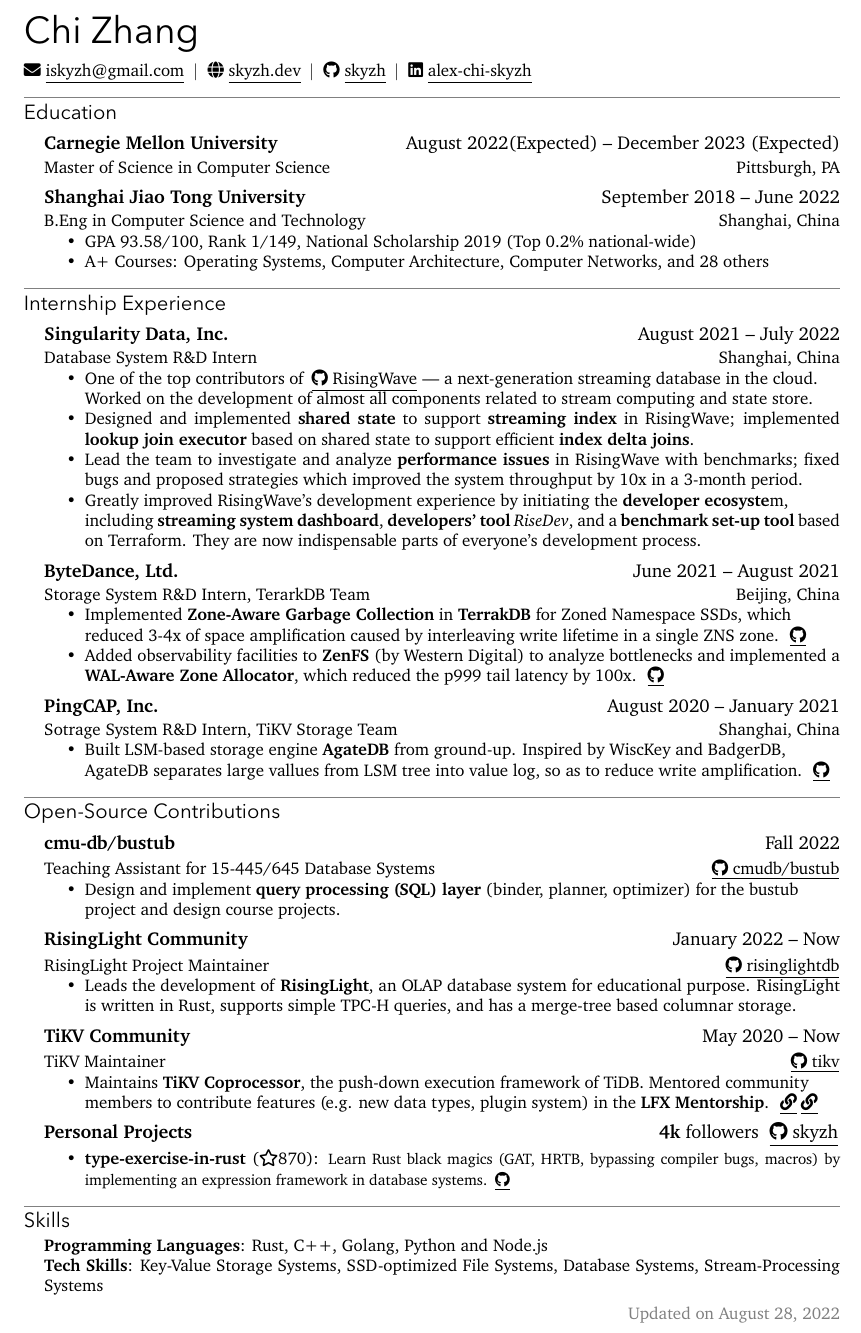
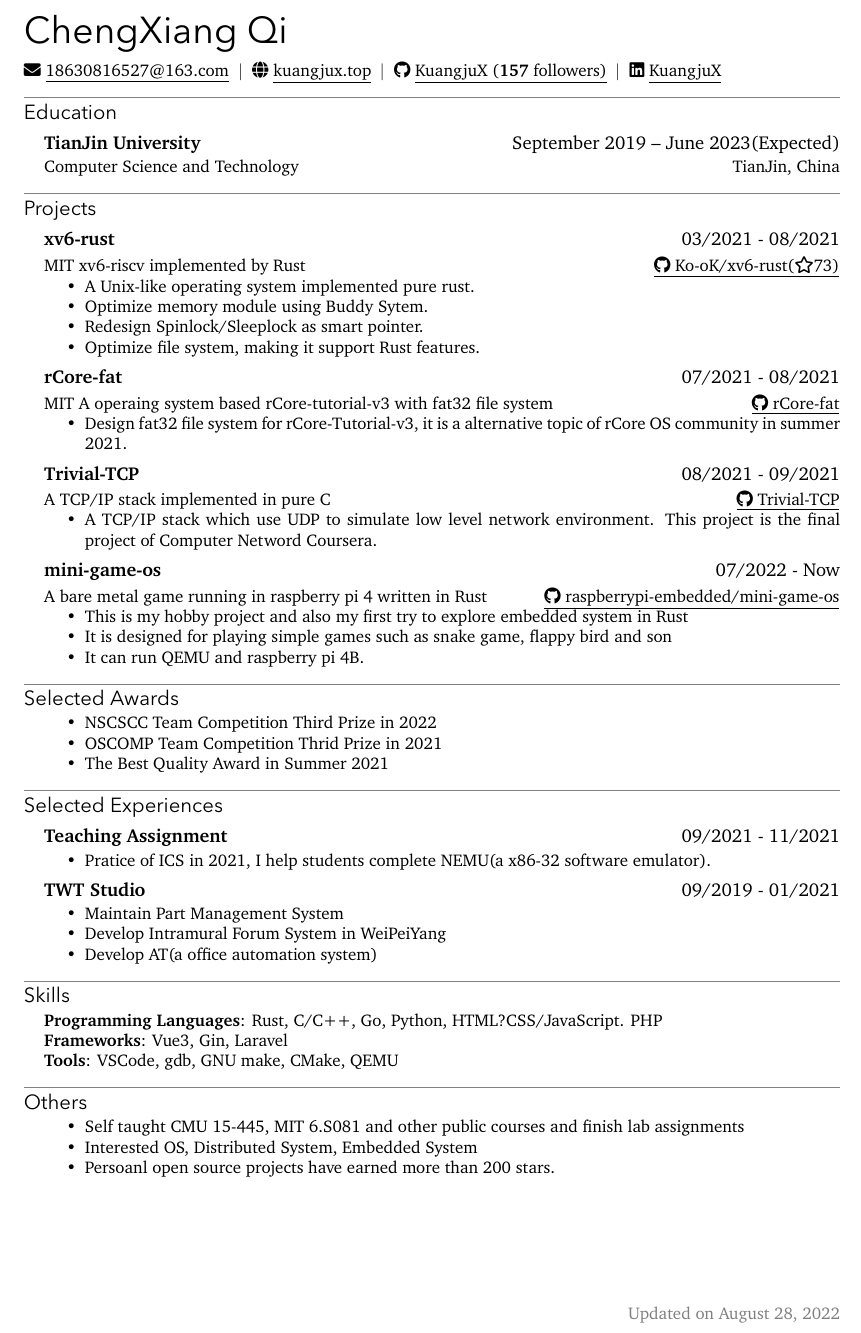
Before and after one commit to KuangjuX/yaresume, a LaTeX CV (resume.tex): part of the page, cut at the place of the change. Compiled offline with XeLaTeX; a missing font is replaced by an installed copy or a similar font.

Commit message:
generate resume

```diff
--- a/resume.tex
+++ b/resume.tex
@@ -8,98 +8,99 @@
 \begin{document}
 
 %% basic personal info
-\name{Chi Zhang}
+\name{ChengXiang Qi}
 \begin{basicinfo}
-  \info{\email{iskyzh@gmail.com}}
-  \info{\homepage{skyzh.dev}[https://skyzh.dev]}
-  \info{\github{skyzh}[https://github.com/skyzh]}
-  \info{\linkedinsquare{alex-chi-skyzh}[https://www.linkedin.com/in/alex-chi-skyzh/?originalSubdomain=cn]}
+  \info{\email{18630816527@163.com}}
+  \info{\homepage{kuangjux.top}[https://kuangjux.top]}
+  \info{\github{KuangjuX (\textbf{157} followers)}[https://github.com/KuangjuX]}
+  \info{\linkedinsquare{KuangjuX}[https://www.linkedin.com/in/kuangjux/]}
   % \phone{}
 \end{basicinfo}
 
 \section{Education}
-\cventry{Carnegie Mellon University}
-  {August 2022(Expected) -- December 2023 (Expected)}
-  [Master of Science in Computer Science]
-  [Pittsburgh, PA]
-\cventry{Shanghai Jiao Tong University}
-  {September 2018 -- June 2022}
-  [B.Eng in Computer Science and Technology]
-  [Shanghai, China]
+\cventry{TianJin University}
+  {September 2019 -- June 2023(Expected)}
+  [Computer Science and Technology]
+  [TianJin, China]
+
+
+
+\section{Projects}
+
+\cventry{xv6-rust}
+  {03/2021 - 08/2021}
+  [MIT xv6-riscv implemented by Rust]
+  [\iconlink[\faGithub][Ko-oK/xv6-rust(\faIcon[regular]{star}73)]{https://github.com/Ko-oK-OS/xv6-rust}]
   \begin{itemize}
-    \item GPA 93.58/100, Rank 1/149, National Scholarship 2019 (Top 0.2\% national-wide)
-    \item A+ Courses: Operating Systems, Computer Architecture, Computer Networks, and 28 others
+    \item A Unix-like operating system implemented pure rust.
+    \item Optimize memory module using Buddy Sytem.
+    \item Redesign Spinlock/Sleeplock as smart pointer.
+    \item Optimize file system, making it support Rust features.
   \end{itemize}
 
-\section{Internship Experience}
-
-\cventry{Singularity Data, Inc.}
-  {August 2021 – July 2022}
-  [Database System R\&D Intern]
-  [Shanghai, China]
-
+  \cventry{rCore-fat}
+  {07/2021 - 08/2021}
+  [MIT A operaing system based rCore-tutorial-v3 with fat32 file system]
+  [\iconlink[\faGithub][rCore-fat]{https://github.com/KuangjuX/rCore-fat}]
   \begin{itemize}
-  \item One of the top contributors of \iconlink[\faGithub][RisingWave]{https://github.com/singularity-data/risingwave} — a next-generation streaming database in the cloud. \\ Worked on the development of almost all components related to stream computing and state store.
-  \item Designed and implemented \textbf{shared state} to support \textbf{streaming index} in RisingWave; implemented \textbf{lookup join executor} based on shared state to support efficient \textbf{index delta joins}.
-  \item Lead the team to investigate and analyze \textbf{performance issues} in RisingWave with benchmarks; fixed bugs and proposed strategies which improved the system throughput by 10x in a 3-month period.
-  \item Greatly improved RisingWave’s development experience by initiating the \textbf{developer ecosyste}m, \\including \textbf{streaming system dashboard}, \textbf{developers’ tool} \textit{RiseDev}, and a \textbf{benchmark set-up tool} based on Terraform. They are now indispensable parts of everyone’s development process.
+    \item Design fat32 file system for rCore-Tutorial-v3, it is a alternative topic of rCore OS community in summer 2021.
   \end{itemize}
 
-\cventry{ByteDance, Ltd.}
-  {June 2021 – August 2021}
-  [Storage System R\&D Intern, TerarkDB Team]
-  [Beijing, China]
-
+  \cventry{Trivial-TCP}
+  {08/2021 - 09/2021}
+  [A TCP/IP stack implemented in pure C]
+  [\iconlink[\faGithub][Trivial-TCP]{https://github.com/KuangjuX/Trivial-TCP}]
   \begin{itemize}
-  \item Implemented \textbf{Zone-Aware Garbage Collection} in \textbf{TerrakDB} for Zoned Namespace SSDs, which\\ reduced 3-4x of space amplification caused by interleaving write lifetime in a single ZNS zone.\iconlink[\faGithub]{https://github.com/bytedance/terarkdb}
-  \item Added observability facilities to \textbf{ZenFS} (by Western Digital) to analyze bottlenecks and implemented a \textbf{WAL-Aware Zone Allocator}, which reduced the p999 tail latency by 100x.\iconlink[\faGithub]{https://github.com/bzbd/zenfs}
+    \item A TCP/IP stack which use UDP to simulate low level network environment. This project is the final project of Computer Netword Coursera.
   \end{itemize}
 
-\cventry{PingCAP, Inc.}
-  {August 2020 -- January 2021}
-  [Sotrage System R\&D Intern, TiKV Storage Team][Shanghai, China]
+  \cventry{mini-game-os}
+  {07/2022 - Now}
+  [A bare metal game running in raspberry pi 4 written in Rust]
+  [\iconlink[\faGithub][raspberrypi-embedded/mini-game-os]{https://github.com/raspberrypi-embedded/mini-game-os}]
   \begin{itemize}
-    \item Built LSM-based storage engine \textbf{AgateDB} from ground-up. Inspired by WiscKey and BadgerDB, \\AgateDB separates large vallues from LSM tree into value log, so as to reduce write amplification.\iconlink[\faGithub]{https://github.com/tikv/agatedb}
+    \item This is my hobby project and also my first try to explore embedded system in Rust
+    \item It is designed for playing simple games such as snake game, flappy bird and son
+    \item It can run QEMU and raspberry pi 4B.
   \end{itemize}
 
-\section{Open-Source Contributions}
-
-\cventry{cmu-db/bustub}
-  {Fall 2022}
-  [Teaching Assistant for 15-445/645 Database Systems]
-  [\iconlink[\faGithub][cmudb/bustub]{https://github.com/cmu-db/bustub}]
+\section{Selected Awards}
 \begin{itemize}
-    \item Design and implement \textbf{query processing (SQL) layer} (binder, planner, optimizer) for the bustub\\ project and design course projects.
+  \item NSCSCC Team Competition Third Prize in 2022
+  \item OSCOMP Team Competition Thrid Prize in 2021
+  \item The Best Quality Award in Summer 2021
 \end{itemize}
 
-\cventry{RisingLight Community}
-  {January 2022 -- Now}
-  [RisingLight Project Maintainer]
-  [\iconlink[\faGithub][risinglightdb]{https://github.com/risinglightdb}]
+\section{Selected Experiences}
+\cventry{Teaching Assignment}
+{09/2021 - 11/2021}
 \begin{itemize}
-    \item Leads the development of \textbf{RisingLight}, an OLAP database system for educational purpose. RisingLight is written in Rust, supports simple TPC-H queries, and has a merge-tree based columnar storage.
+  \item Pratice of ICS in 2021, I help students complete NEMU(a x86-32 software emulator).
 \end{itemize}
 
-  \cventry{TiKV Community}
-    {May 2020 -- Now}
-    [TiKV Maintainer]
-    [\iconlink[\faGithub][tikv]{https://github.com/tikv}] % TODO: github link
+\cventry{TWT Studio}
+{09/2019 - 01/2021}
 \begin{itemize}
-      \item Maintains \textbf{TiKV Coprocessor}, the push-down execution framework of TiDB. Mentored community\\ members to contribute features (e.g. new data types, plugin system) in the \textbf{LFX Mentorship}. \iconlink{https://github.com/tikv/tikv/issues/9066}\ \iconlink{https://github.com/tikv/tikv/issues/9747}
+  \item Maintain Part Management System
+  \item Develop Intramural Forum System in WeiPeiYang
+  \item Develop AT(a office automation system)
 \end{itemize}
 
-\cventry{Personal Projects}{\textbf{4k} followers \iconlink[\faGithub][skyzh]{https://github.com/skyzh}}
-\begin{itemize}
-  \item \textbf{type-exercise-in-rust} (\faIcon[regular]{star}870):
-  {\small Learn Rust black magics (GAT, HRTB, bypassing compiler bugs, macros) by implementing an expression framework in database systems.\iconlink[\faGithub]{https://github.com/skyzh/type-exercise-in-rust}}
-\end{itemize}
 
 
 \section{Skills}
 
 \begin{compactlist}
-  \item \textbf{Programming Languages}: Rust, C++, Golang, Python and Node.js
-  \item \textbf{Tech Skills}: Key-Value Storage Systems, SSD-optimized File Systems, Database Systems, Stream-Processing Systems
+  \item \textbf{Programming Languages}: Rust, C/C++, Go, Python, HTML?CSS/JavaScript. PHP
+  \item \textbf{Frameworks}: Vue3, Gin, Laravel
+  \item \textbf{Tools}: VSCode, gdb, GNU make, CMake, QEMU
 \end{compactlist}
 
+\section{Others}
+\begin{itemize}
+  \item Self taught CMU 15-445, MIT 6.S081 and other public courses and finish lab assignments
+  \item Interested OS, Distributed System, Embedded System
+  \item Persoanl open source projects have earned more than 200 stars.
+\end{itemize}
+
 \end{document}
```
Also changed, not shown: resume.pdf. Lines whose indentation alone changed are shown as unchanged.
